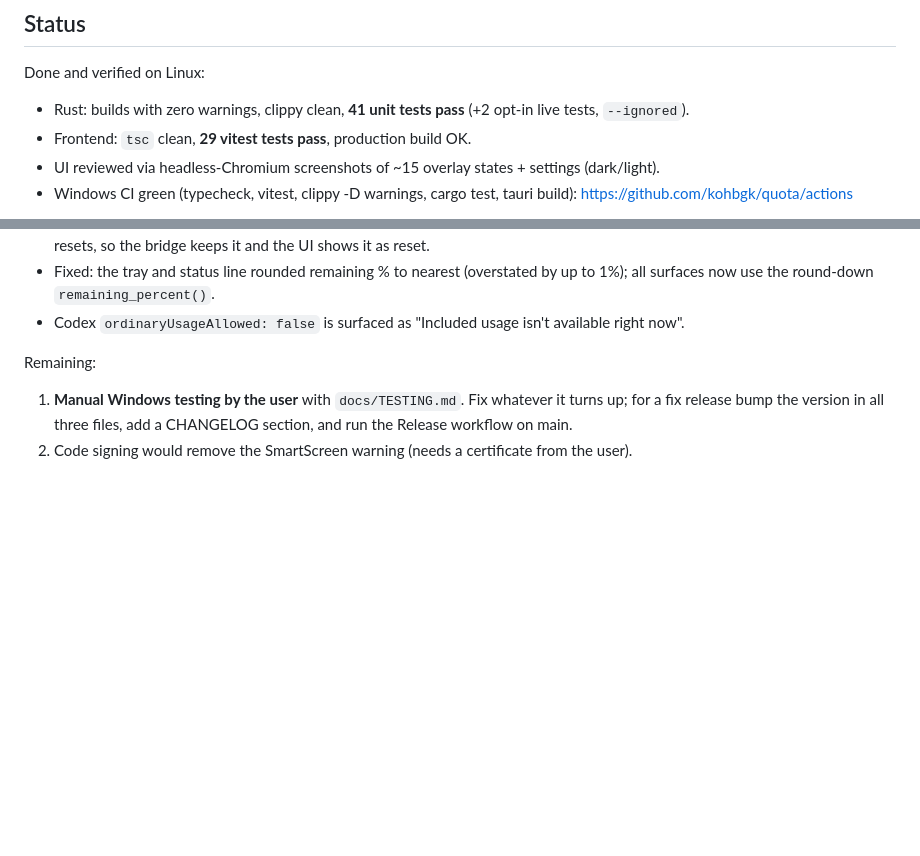
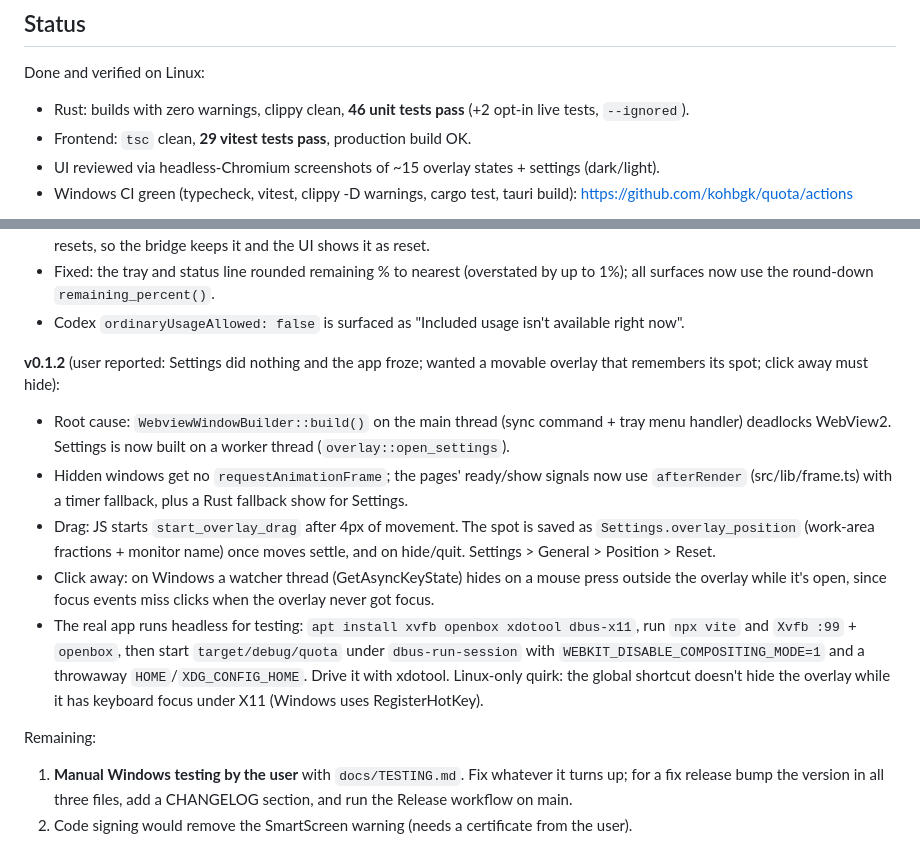
Before and after one commit to kohbgk/quota, a Markdown page: HANDOFF.md, 2 parts joined by grey strips. Drawn GitHub-style; blank space fills up the shorter version.

Commit message:
Handoff: record the v0.1.2 fixes and how to run the app headless
Co-Authored-By: Claude Opus 5.5 <noreply@anthropic.com>
Claude-Session: https://claude.ai/code/session_01KAMKHnDTbrRWsiaFfQ6ePe

```diff
--- a/HANDOFF.md
+++ b/HANDOFF.md
@@ -61,7 +61,7 @@ src/
 ## Status
 
 Done and verified on Linux:
-- Rust: builds with zero warnings, clippy clean, **41 unit tests pass** (+2 opt-in live tests, `--ignored`).
+- Rust: builds with zero warnings, clippy clean, **46 unit tests pass** (+2 opt-in live tests, `--ignored`).
 - Frontend: `tsc` clean, **29 vitest tests pass**, production build OK.
 - UI reviewed via headless-Chromium screenshots of ~15 overlay states + settings (dark/light).
 - Windows CI green (typecheck, vitest, clippy -D warnings, cargo test, tauri build): https://github.com/kohbgk/quota/actions
@@ -99,6 +99,23 @@ Later in session 2, the integrations were checked against reality and **v0.1.1**
 - Fixed: the tray and status line rounded remaining % to nearest (overstated by up to 1%); all
   surfaces now use the round-down `remaining_percent()`.
 - Codex `ordinaryUsageAllowed: false` is surfaced as "Included usage isn't available right now".
+
+**v0.1.2** (user reported: Settings did nothing and the app froze; wanted a movable overlay
+that remembers its spot; click away must hide):
+- Root cause: `WebviewWindowBuilder::build()` on the main thread (sync command + tray menu
+  handler) deadlocks WebView2. Settings is now built on a worker thread (`overlay::open_settings`).
+- Hidden windows get no `requestAnimationFrame`; the pages' ready/show signals now use
+  `afterRender` (src/lib/frame.ts) with a timer fallback, plus a Rust fallback show for Settings.
+- Drag: JS starts `start_overlay_drag` after 4px of movement. The spot is saved as
+  `Settings.overlay_position` (work-area fractions + monitor name) once moves settle, and on
+  hide/quit. Settings > General > Position > Reset.
+- Click away: on Windows a watcher thread (GetAsyncKeyState) hides on a mouse press outside the
+  overlay while it's open, since focus events miss clicks when the overlay never got focus.
+- The real app runs headless for testing: `apt install xvfb openbox xdotool dbus-x11`, run
+  `npx vite` and `Xvfb :99` + `openbox`, then start `target/debug/quota` under
+  `dbus-run-session` with `WEBKIT_DISABLE_COMPOSITING_MODE=1` and a throwaway
+  `HOME`/`XDG_CONFIG_HOME`. Drive it with xdotool. Linux-only quirk: the global shortcut doesn't
+  hide the overlay while it has keyboard focus under X11 (Windows uses RegisterHotKey).
 
 Remaining:
 
```
